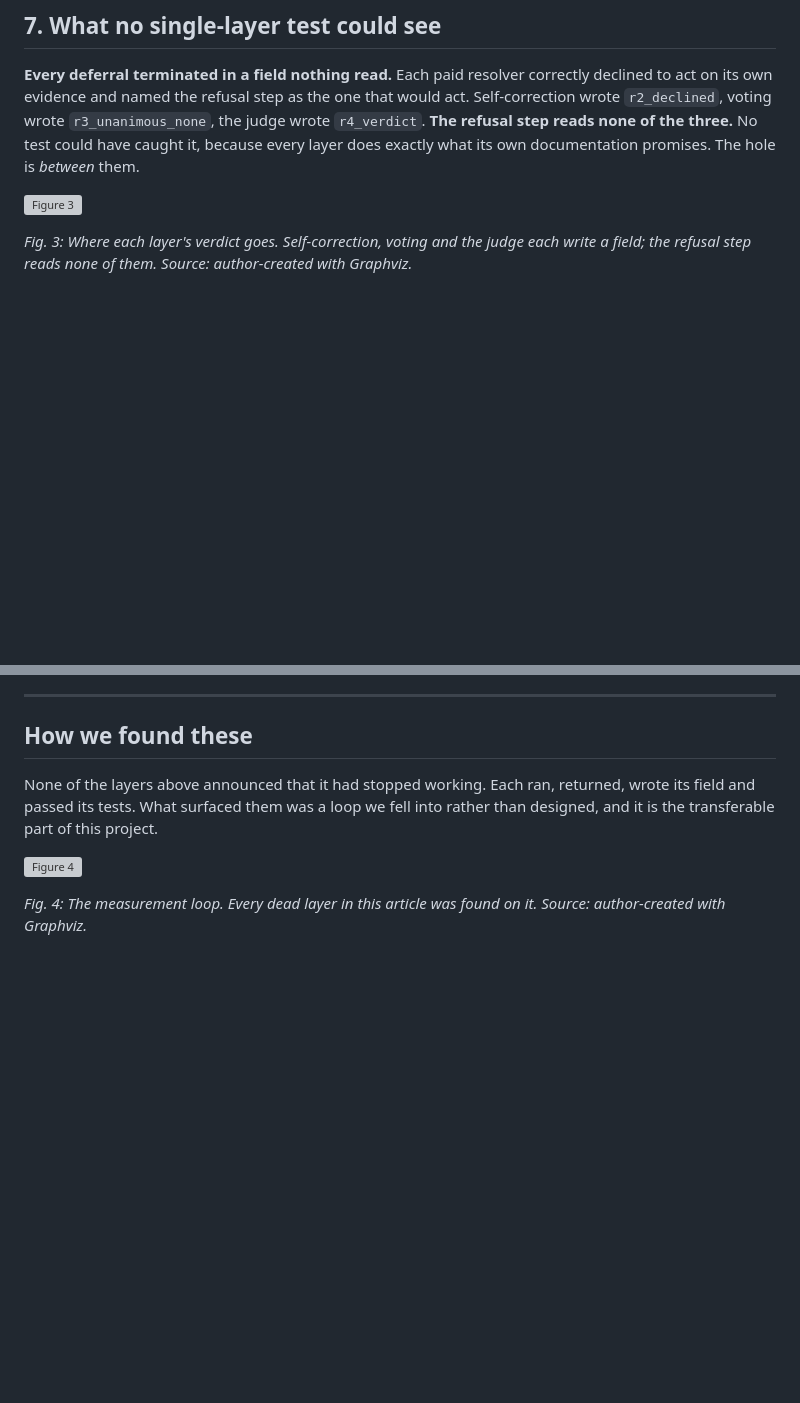
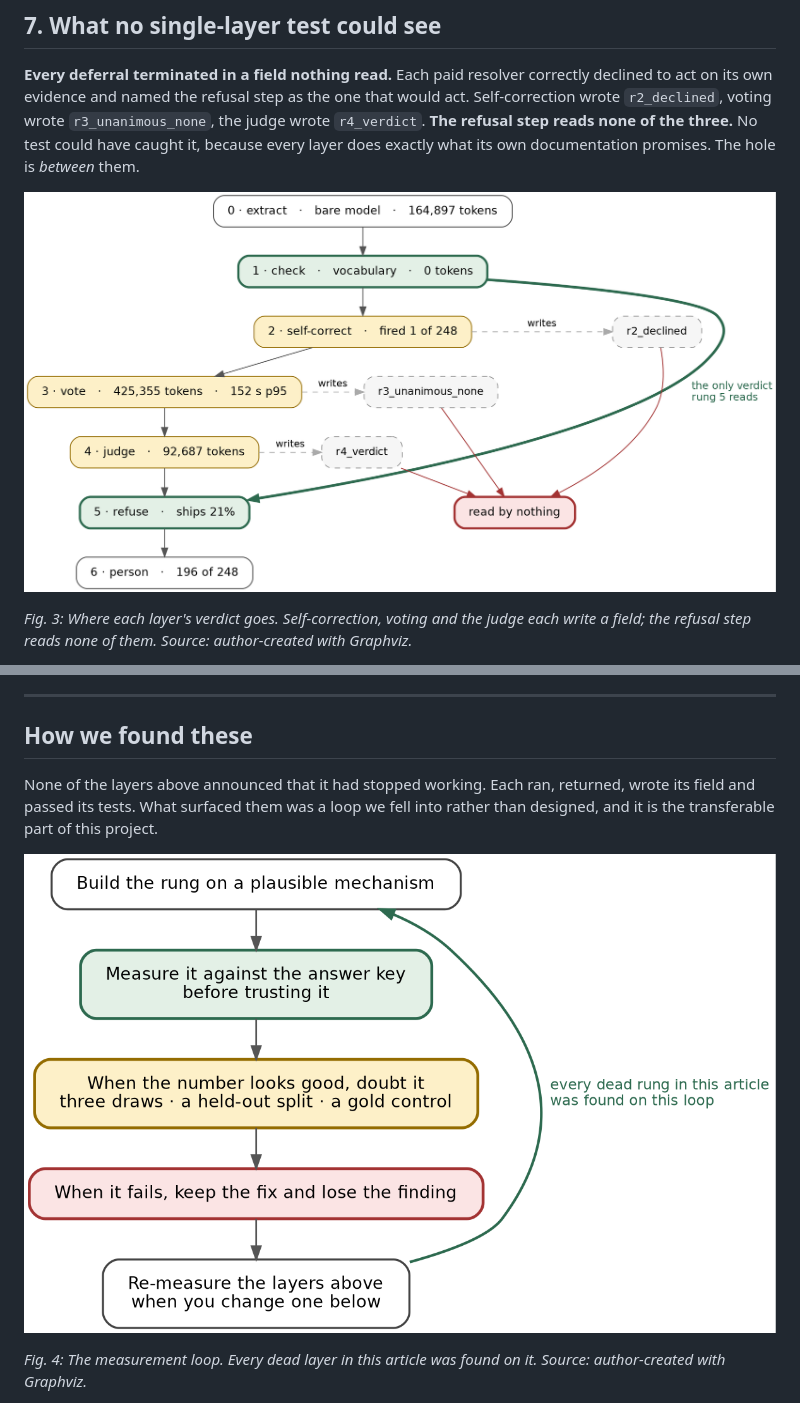
Before and after one commit to wbagais/reliability-ladder, a Markdown page: docs/article-v2.md, 2 parts joined by grey strips. GitHub-like rendering; blank space fills up the shorter version; grey boxes are pictures that could not be loaded.

```diff
--- a/docs/article-v2.md
+++ b/docs/article-v2.md
@@ -303,7 +303,7 @@ one that would act. Self-correction wrote `r2_declined`, voting wrote
 of the three.** No test could have caught it, because every layer does exactly
 what its own documentation promises. The hole is *between* them.
 
-![Figure 3](fig1-wiring.png)
+![Figure 3](figures/fig1-wiring.png)
 
 *Fig. 3: Where each layer's verdict goes. Self-correction, voting and the judge
 each write a field; the refusal step reads none of them. Source: author-created
@@ -330,7 +330,7 @@ None of the layers above announced that it had stopped working. Each ran,
 returned, wrote its field and passed its tests. What surfaced them was a loop we
 fell into rather than designed, and it is the transferable part of this project.
 
-![Figure 4](fig3-loop.png)
+![Figure 4](figures/fig3-loop.png)
 
 *Fig. 4: The measurement loop. Every dead layer in this article was found on it.
 Source: author-created with Graphviz.*
```
Also changed, not shown: other parts of docs/article-v2.md (+2 -2 lines).
